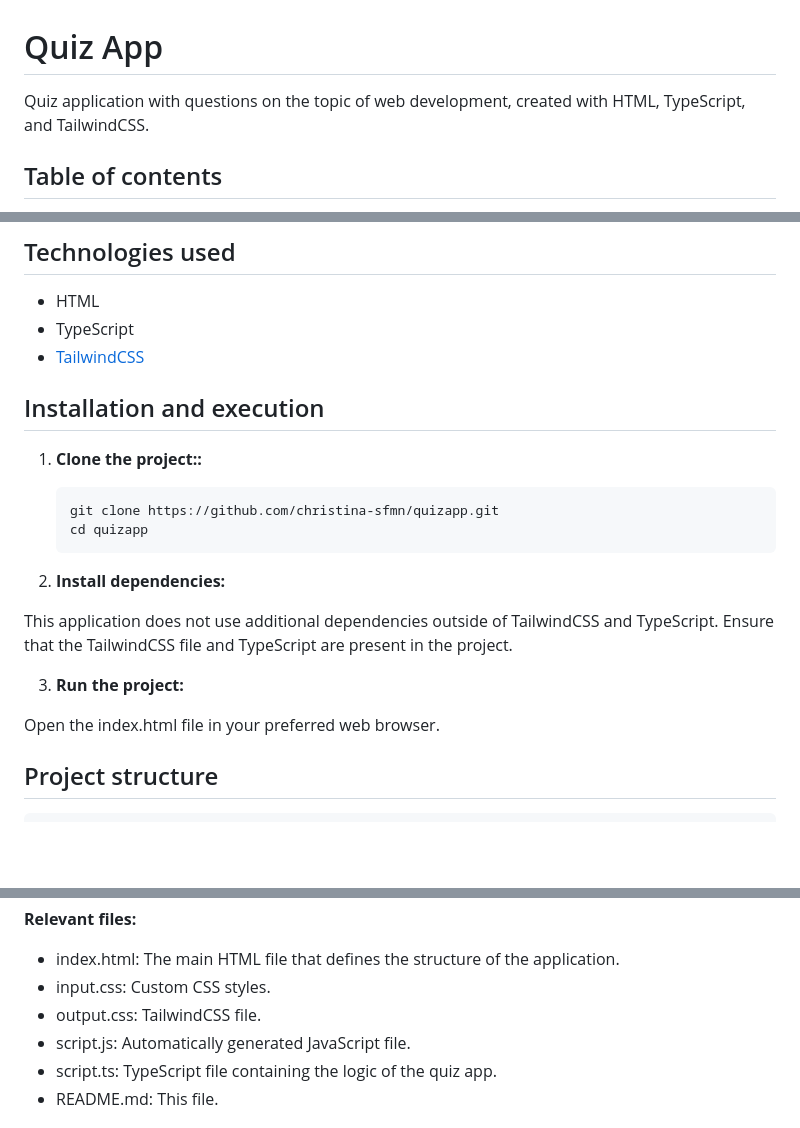
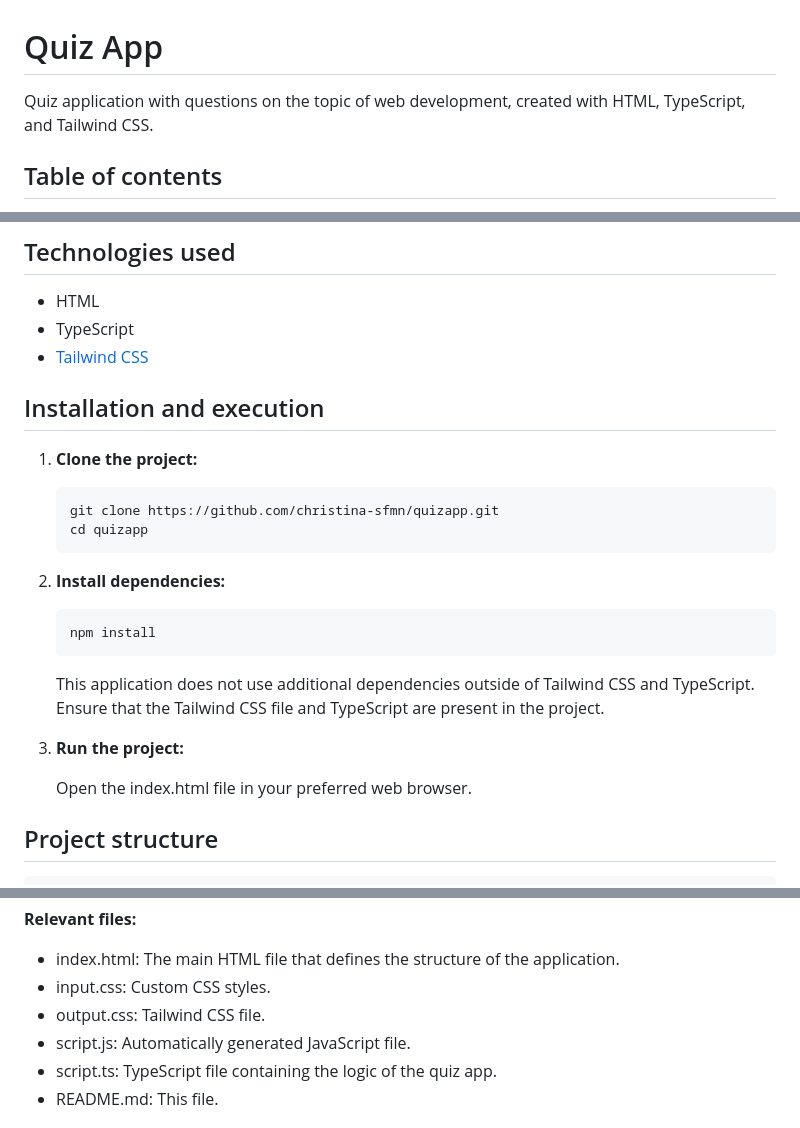
Before and after one commit to christina-sfmn/QuizApp, a Markdown page: README.md, 3 parts joined by grey strips. GitHub-like rendering; blank space fills up the shorter version.

Commit message:
Adjustments in Readme

````diff
--- a/README.md
+++ b/README.md
@@ -1,6 +1,6 @@
 # Quiz App
 
-Quiz application with questions on the topic of web development, created with HTML, TypeScript, and TailwindCSS.
+Quiz application with questions on the topic of web development, created with HTML, TypeScript, and Tailwind CSS.
 
 ## Table of contents
 
@@ -19,11 +19,11 @@ This quiz app presents the user with a series of multiple-choice questions. The
 
 - HTML
 - TypeScript
-- [TailwindCSS](https://tailwindcss.com/)
+- [Tailwind CSS](https://tailwindcss.com/)
 
 ## Installation and execution
 
-1. **Clone the project::**
+1. **Clone the project:**
 
    ```bash
    git clone https://github.com/christina-sfmn/quizapp.git
@@ -32,11 +32,15 @@ This quiz app presents the user with a series of multiple-choice questions. The
 
 2. **Install dependencies:**
 
-This application does not use additional dependencies outside of TailwindCSS and TypeScript. Ensure that the TailwindCSS file and TypeScript are present in the project.
+   ```bash
+   npm install
+   ```
+
+   This application does not use additional dependencies outside of Tailwind CSS and TypeScript. Ensure that the Tailwind CSS file and TypeScript are present in the project.
 
 3. **Run the project:**
 
-Open the index.html file in your preferred web browser.
+   Open the index.html file in your preferred web browser.
 
 ## Project structure
 
@@ -61,7 +65,7 @@ quizapp/
 
 - index.html: The main HTML file that defines the structure of the application.
 - input.css: Custom CSS styles.
-- output.css: TailwindCSS file.
+- output.css: Tailwind CSS file.
 - script.js: Automatically generated JavaScript file.
 - script.ts: TypeScript file containing the logic of the quiz app.
 - README.md: This file.
````
Also changed, not shown: other parts of README.md (+1 -1 lines).
